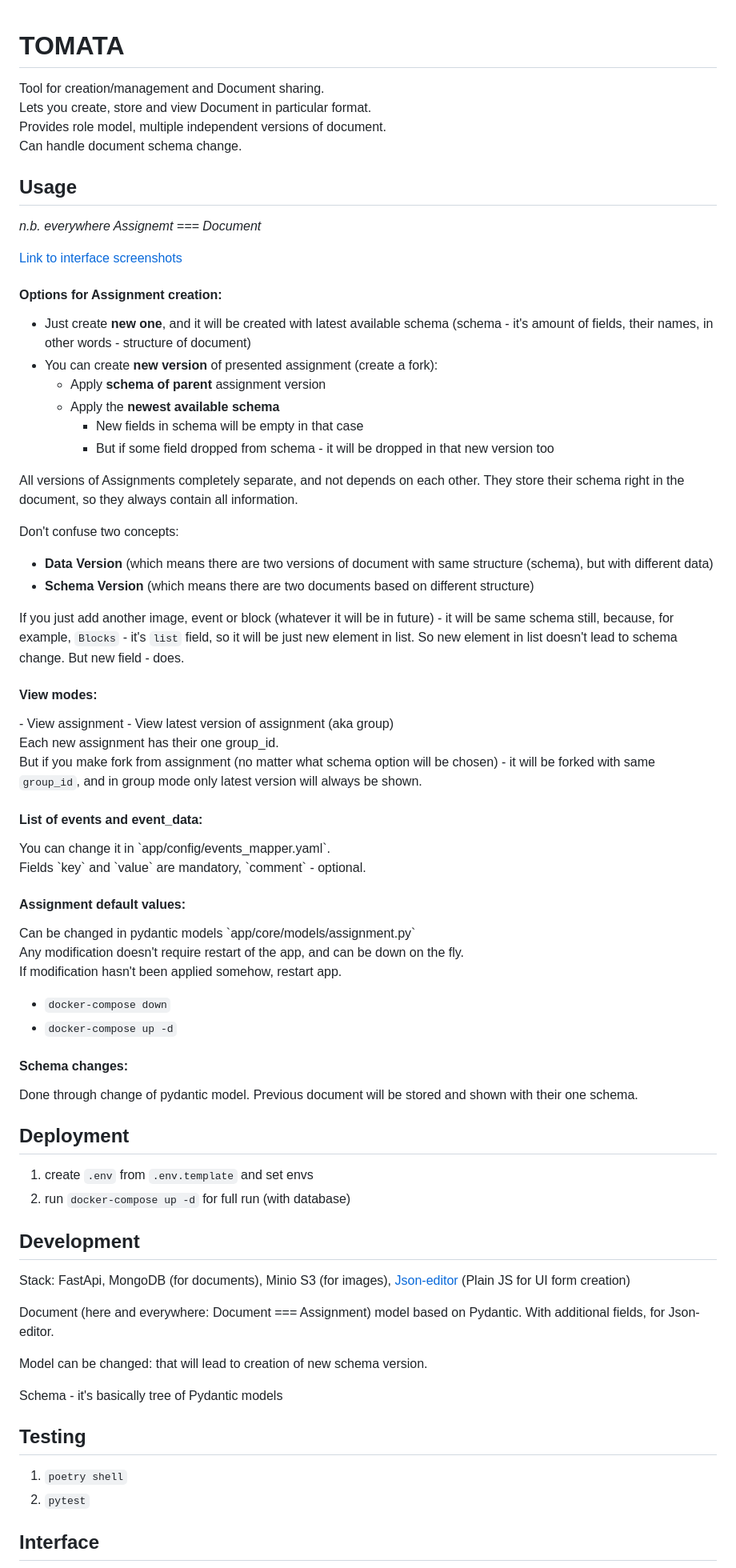
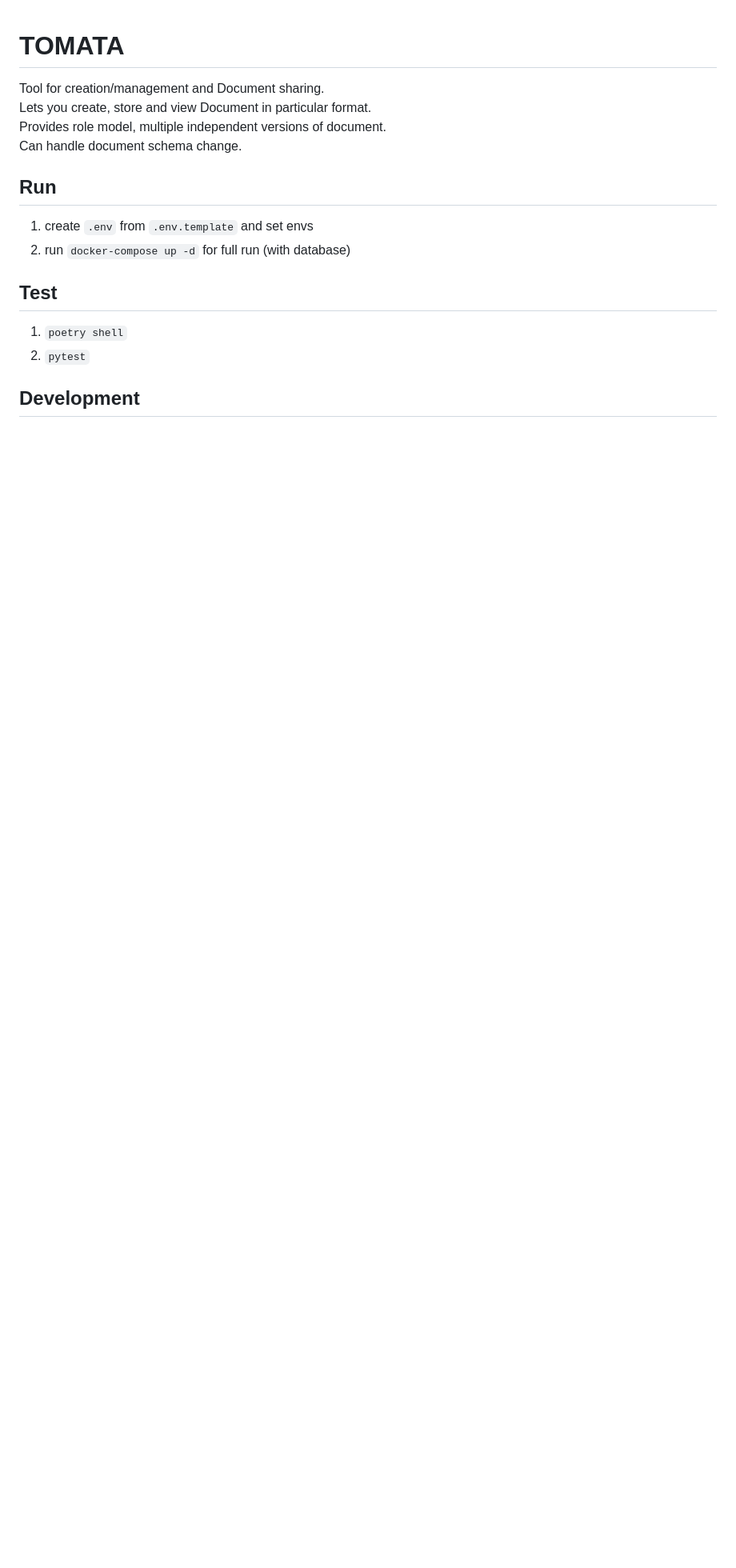
Before and after one commit to vitalik-svt/tomata, a Markdown page: README.md, the part around the change printed below. Shown: that part at 80% size. Drawn GitHub-style; blank space fills up the shorter version.

```diff
--- a/README.md
+++ b/README.md
@@ -5,78 +5,15 @@ Lets you create, store and view Document in particular format.<br>
 Provides role model, multiple independent versions of document.<br>
 Can handle document schema change.<br>
 
-## Usage
-
-*n.b. everywhere Assignemt === Document*
-
-[Link to interface screenshots](#interface)
-
-<h4>Options for Assignment creation:</h4>
-
-- Just create **new one**, and it will be created with latest available schema (schema - it's amount of fields, their names, in other words - structure of document)
-- You can create **new version** of presented assignment (create a fork):
-  - Apply **schema of parent** assignment version
-  - Apply the **newest available schema**
-    - New fields in schema will be empty in that case
-    - But if some field dropped from schema - it will be dropped in that new version too
-
-All versions of Assignments completely separate, and not depends on each other.
-They store their schema right in the document, so they always contain all information.
-
-Don't confuse two concepts:
-- **Data Version** (which means there are two versions of document with same structure (schema), but with different data)
-- **Schema Version** (which means there are two documents based on different structure)
-
-If you just add another image, event or block (whatever it will be in future) - it will be same schema still,
-because, for example, `Blocks` - it's `list` field, so it will be just new element in list.
-So new element in list doesn't lead to schema change.
-But new field - does.
-
-<h4>View modes:</h4>
-- View assignment
-- View latest version of assignment (aka group)
-
-Each new assignment has their one group_id. <br>
-But if you make fork from assignment (no matter what schema option will be chosen) - it will be forked with same `group_id`,
-and in group mode only latest version will always be shown.
-
-<h4>List of events and event_data:</h4>
-You can change it in `app/config/events_mapper.yaml`.<br>
-Fields `key` and `value` are mandatory, `comment` - optional.
-
-<h4>Assignment default values:</h4>
-Can be changed in pydantic models `app/core/models/assignment.py`
-
-Any modification doesn't require restart of the app, and can be down on the fly.<br>
-If modification hasn't been applied somehow, restart app.
-- `docker-compose down`
-- `docker-compose up -d`
-
-<h4>Schema changes:</h4>
-
-Done through change of pydantic model.
-Previous document will be stored and shown with their one schema.
-
-## Deployment
+## Run
 
 1. create `.env` from `.env.template` and set envs
 2. run `docker-compose up -d` for full run (with database)
 
-## Development
-
-Stack: FastApi, MongoDB (for documents), Minio S3 (for images), [Json-editor](https://github.com/json-editor/json-editor) (Plain JS for UI form creation)
-
-Document (here and everywhere: Document === Assignment) model based on Pydantic.
-With additional fields, for Json-editor.
-
-Model can be changed: that will lead to creation of new schema version.
-
-Schema - it's basically tree of Pydantic models
-
-## Testing
+## Test
 
 1. `poetry shell`
 2. `pytest`
 
-## Interface
+## Development
 
```
Also changed, not shown: other parts of README.md (+5 -4 lines), doc/changelog.md (added, +67 -0 lines), doc/usage.md (added, +60 -0 lines), doc/images/edit_1.png (renamed from doc/edit_1.png), doc/images/list_1.png (renamed from doc/list_1.png), doc/images/user_1.png (renamed from doc/user_1.png), doc/images/view_1.png (renamed from doc/view_1.png), 1 other file.
